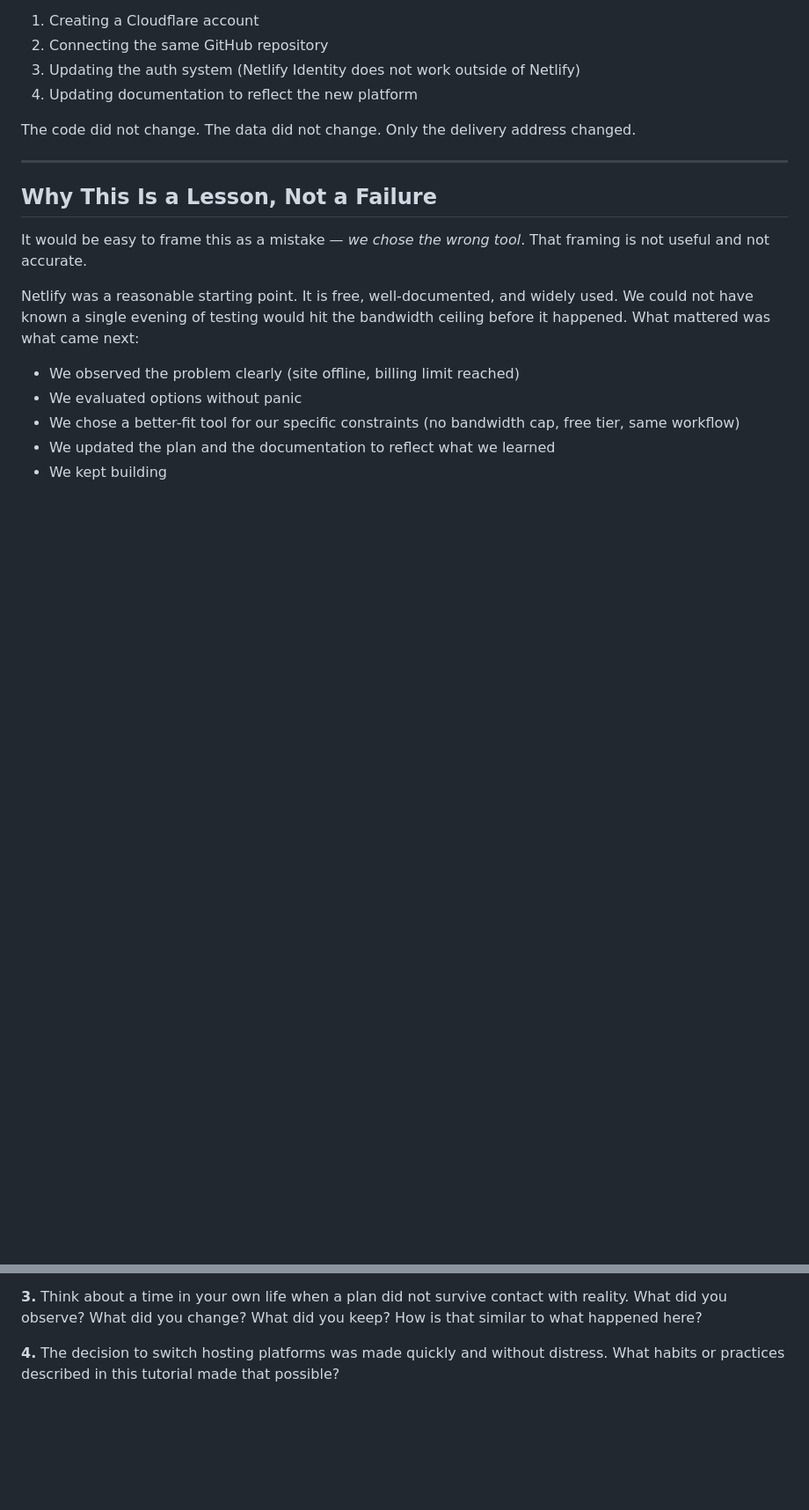
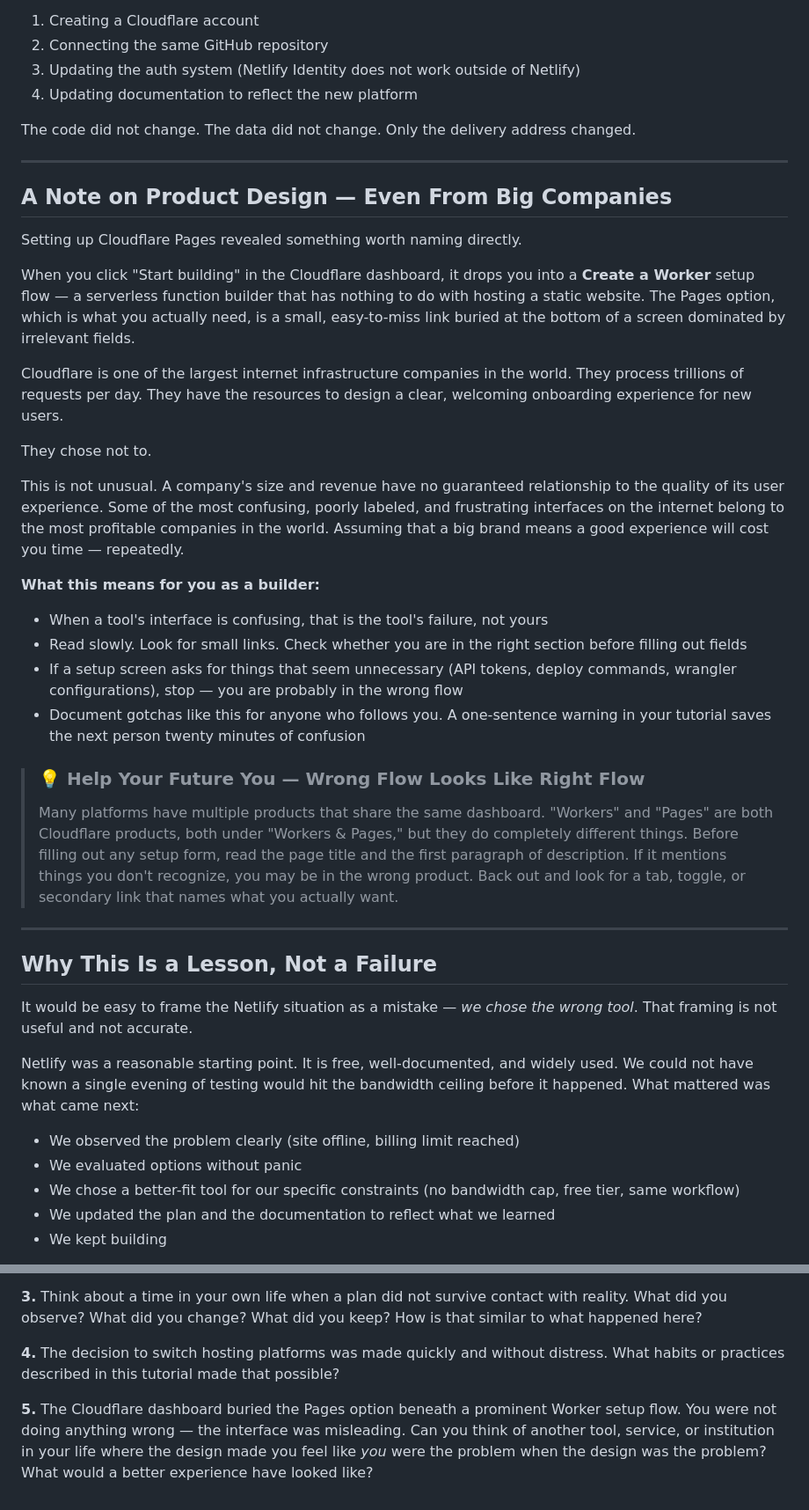
Before and after one commit to andredavisme/personal-ledger-public-display, a Markdown page: docs/tutorial/06-adjusting-fire.md, 2 parts joined by grey strips. Shown at 88% size. Drawn GitHub-style; blank space fills up the shorter version.

Commit message:
docs: add Cloudflare UX gotcha warning to Section 6

```diff
--- a/docs/tutorial/06-adjusting-fire.md
+++ b/docs/tutorial/06-adjusting-fire.md
@@ -49,9 +49,33 @@ The code did not change. The data did not change. Only the delivery address chan
 
 ---
 
+## A Note on Product Design — Even From Big Companies
+
+Setting up Cloudflare Pages revealed something worth naming directly.
+
+When you click "Start building" in the Cloudflare dashboard, it drops you into a **Create a Worker** setup flow — a serverless function builder that has nothing to do with hosting a static website. The Pages option, which is what you actually need, is a small, easy-to-miss link buried at the bottom of a screen dominated by irrelevant fields.
+
+Cloudflare is one of the largest internet infrastructure companies in the world. They process trillions of requests per day. They have the resources to design a clear, welcoming onboarding experience for new users.
+
+They chose not to.
+
+This is not unusual. A company's size and revenue have no guaranteed relationship to the quality of its user experience. Some of the most confusing, poorly labeled, and frustrating interfaces on the internet belong to the most profitable companies in the world. Assuming that a big brand means a good experience will cost you time — repeatedly.
+
+**What this means for you as a builder:**
+
+- When a tool's interface is confusing, that is the tool's failure, not yours
+- Read slowly. Look for small links. Check whether you are in the right section before filling out fields
+- If a setup screen asks for things that seem unnecessary (API tokens, deploy commands, wrangler configurations), stop — you are probably in the wrong flow
+- Document gotchas like this for anyone who follows you. A one-sentence warning in your tutorial saves the next person twenty minutes of confusion
+
+> ### 💡 Help Your Future You — Wrong Flow Looks Like Right Flow
+> Many platforms have multiple products that share the same dashboard. "Workers" and "Pages" are both Cloudflare products, both under "Workers & Pages," but they do completely different things. Before filling out any setup form, read the page title and the first paragraph of description. If it mentions things you don't recognize, you may be in the wrong product. Back out and look for a tab, toggle, or secondary link that names what you actually want.
+
+---
+
 ## Why This Is a Lesson, Not a Failure
 
-It would be easy to frame this as a mistake — *we chose the wrong tool*. That framing is not useful and not accurate.
+It would be easy to frame the Netlify situation as a mistake — *we chose the wrong tool*. That framing is not useful and not accurate.
 
 Netlify was a reasonable starting point. It is free, well-documented, and widely used. We could not have known a single evening of testing would hit the bandwidth ceiling before it happened. What mattered was what came next:
 
@@ -96,3 +120,5 @@ When that happens:
 **3.** Think about a time in your own life when a plan did not survive contact with reality. What did you observe? What did you change? What did you keep? How is that similar to what happened here?
 
 **4.** The decision to switch hosting platforms was made quickly and without distress. What habits or practices described in this tutorial made that possible?
+
+**5.** The Cloudflare dashboard buried the Pages option beneath a prominent Worker setup flow. You were not doing anything wrong — the interface was misleading. Can you think of another tool, service, or institution in your life where the design made you feel like *you* were the problem when the design was the problem? What would a better experience have looked like?
```
